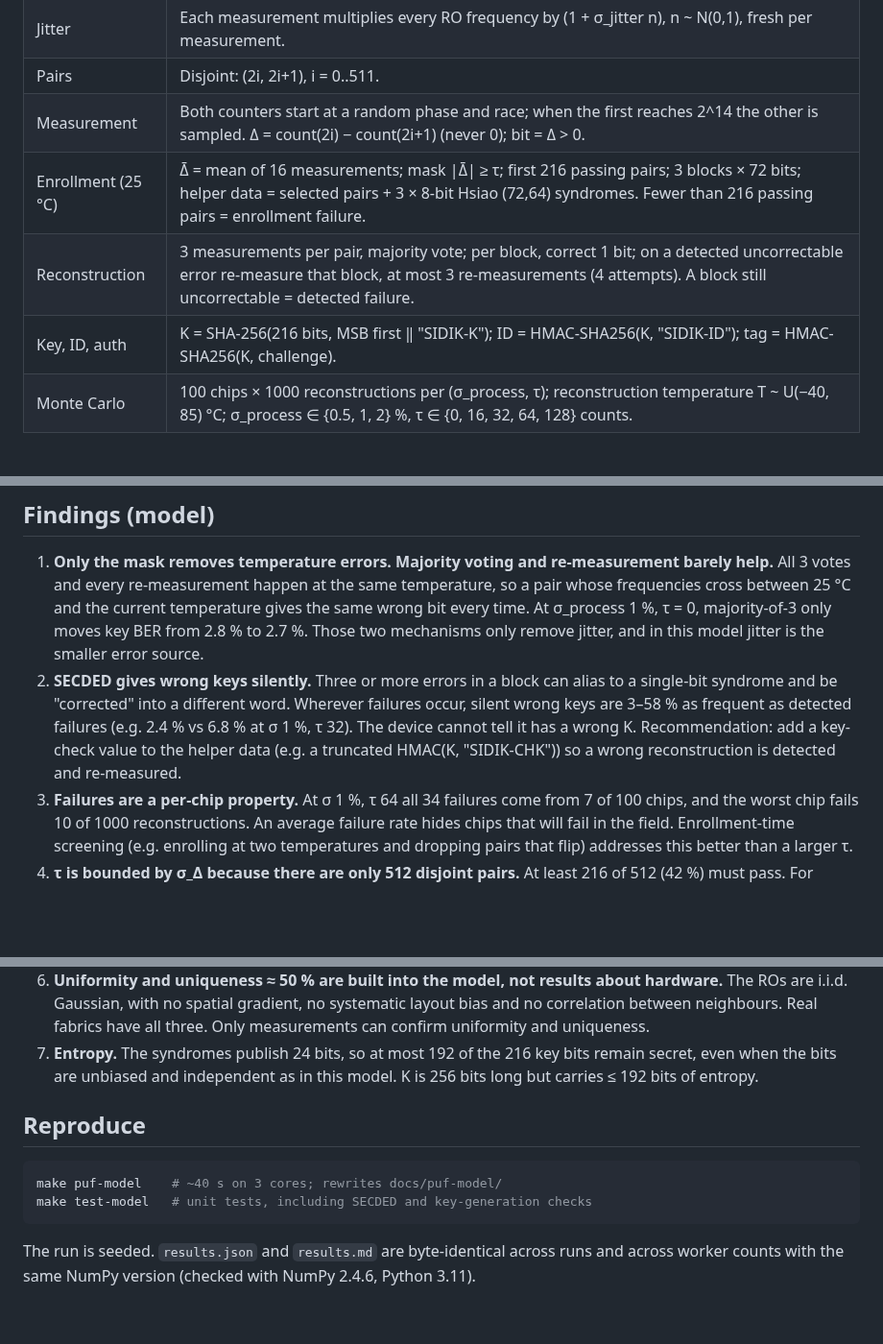
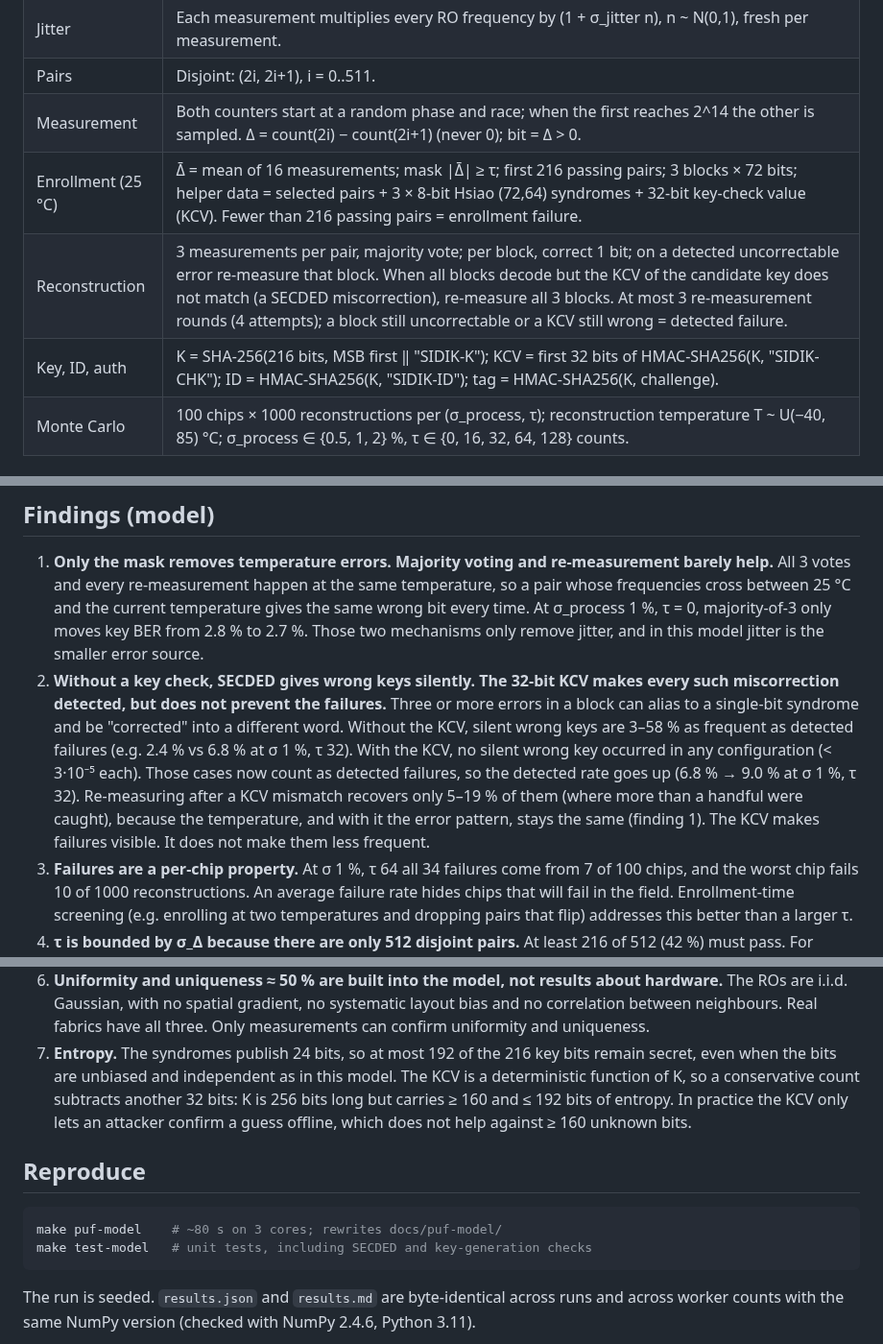
Before and after one commit to hudaubaya/sidik, a Markdown page: docs/puf-model.md, 3 parts joined by grey strips. Shown at 96% size. Rendered like a GitHub page; blank space fills up the shorter version.

````diff
--- a/docs/puf-model.md
+++ b/docs/puf-model.md
@@ -18,9 +18,9 @@ reconstruction, key/ID/HMAC), [`model/secded.py`](../model/secded.py)
 | Jitter | Each measurement multiplies every RO frequency by (1 + σ_jitter n), n ~ N(0,1), fresh per measurement. |
 | Pairs | Disjoint: (2i, 2i+1), i = 0..511. |
 | Measurement | Both counters start at a random phase and race; when the first reaches 2^14 the other is sampled. Δ = count(2i) − count(2i+1) (never 0); bit = Δ > 0. |
-| Enrollment (25 °C) | Δ̄ = mean of 16 measurements; mask \|Δ̄\| ≥ τ; first 216 passing pairs; 3 blocks × 72 bits; helper data = selected pairs + 3 × 8-bit Hsiao (72,64) syndromes. Fewer than 216 passing pairs = enrollment failure. |
-| Reconstruction | 3 measurements per pair, majority vote; per block, correct 1 bit; on a detected uncorrectable error re-measure that block, at most 3 re-measurements (4 attempts). A block still uncorrectable = detected failure. |
-| Key, ID, auth | K = SHA-256(216 bits, MSB first ‖ "SIDIK-K"); ID = HMAC-SHA256(K, "SIDIK-ID"); tag = HMAC-SHA256(K, challenge). |
+| Enrollment (25 °C) | Δ̄ = mean of 16 measurements; mask \|Δ̄\| ≥ τ; first 216 passing pairs; 3 blocks × 72 bits; helper data = selected pairs + 3 × 8-bit Hsiao (72,64) syndromes + 32-bit key-check value (KCV). Fewer than 216 passing pairs = enrollment failure. |
+| Reconstruction | 3 measurements per pair, majority vote; per block, correct 1 bit; on a detected uncorrectable error re-measure that block. When all blocks decode but the KCV of the candidate key does not match (a SECDED miscorrection), re-measure all 3 blocks. At most 3 re-measurement rounds (4 attempts); a block still uncorrectable or a KCV still wrong = detected failure. |
+| Key, ID, auth | K = SHA-256(216 bits, MSB first ‖ "SIDIK-K"); KCV = first 32 bits of HMAC-SHA256(K, "SIDIK-CHK"); ID = HMAC-SHA256(K, "SIDIK-ID"); tag = HMAC-SHA256(K, challenge). |
 | Monte Carlo | 100 chips × 1000 reconstructions per (σ_process, τ); reconstruction temperature T ~ U(−40, 85) °C; σ_process ∈ {0.5, 1, 2} %, τ ∈ {0, 16, 32, 64, 128} counts. |
 
 ### Parameters (all assumptions)
@@ -88,13 +92,18 @@ chips got distinct IDs in every configuration that enrolled.
    σ_process 1 %, τ = 0, majority-of-3 only moves key BER from 2.8 % to 2.7 %.
    Those two mechanisms only remove jitter, and in this model jitter is the
    smaller error source.
-2. **SECDED gives wrong keys silently.** Three or more errors in a block can
-   alias to a single-bit syndrome and be "corrected" into a different word.
-   Wherever failures occur, silent wrong keys are 3–58 % as frequent as
-   detected failures (e.g. 2.4 % vs 6.8 % at σ 1 %, τ 32). The device cannot
-   tell it has a wrong K. Recommendation: add a key-check value to the helper
-   data (e.g. a truncated HMAC(K, "SIDIK-CHK")) so a wrong reconstruction is
-   detected and re-measured.
+2. **Without a key check, SECDED gives wrong keys silently. The 32-bit KCV
+   makes every such miscorrection detected, but does not prevent the
+   failures.** Three or more errors in a block can alias to a single-bit
+   syndrome and be "corrected" into a different word. Without the KCV, silent
+   wrong keys are 3–58 % as frequent as detected failures (e.g. 2.4 % vs
+   6.8 % at σ 1 %, τ 32). With the KCV, no silent wrong key occurred in any
+   configuration (< 3·10⁻⁵ each). Those cases now count as detected failures,
+   so the detected rate goes up (6.8 % → 9.0 % at σ 1 %, τ 32). Re-measuring
+   after a KCV mismatch recovers only 5–19 % of them (where more than a
+   handful were caught), because the
+   temperature, and with it the error pattern, stays the same (finding 1).
+   The KCV makes failures visible. It does not make them less frequent.
 3. **Failures are a per-chip property.** At σ 1 %, τ 64 all 34 failures come
    from 7 of 100 chips, and the worst chip fails 10 of 1000 reconstructions.
    An average failure rate hides chips that will fail in the field.
@@ -117,12 +126,15 @@ chips got distinct IDs in every configuration that enrolled.
    have all three. Only measurements can confirm uniformity and uniqueness.
 7. **Entropy.** The syndromes publish 24 bits, so at most 192 of the 216 key
    bits remain secret, even when the bits are unbiased and independent as in
-   this model. K is 256 bits long but carries ≤ 192 bits of entropy.
+   this model. The KCV is a deterministic function of K, so a conservative
+   count subtracts another 32 bits: K is 256 bits long but carries ≥ 160 and
+   ≤ 192 bits of entropy. In practice the KCV only lets an attacker confirm a
+   guess offline, which does not help against ≥ 160 unknown bits.
 
 ## Reproduce
 
 ```sh
-make puf-model    # ~40 s on 3 cores; rewrites docs/puf-model/
+make puf-model    # ~80 s on 3 cores; rewrites docs/puf-model/
 make test-model   # unit tests, including SECDED and key-generation checks
 ```
 
````
Also changed, not shown: other parts of docs/puf-model.md (+14 -10 lines), README.md (+1 -1 lines), docs/puf-model/results.md (+37 -12 lines), docs/puf-model/failure_rate.png, 5 other files.
